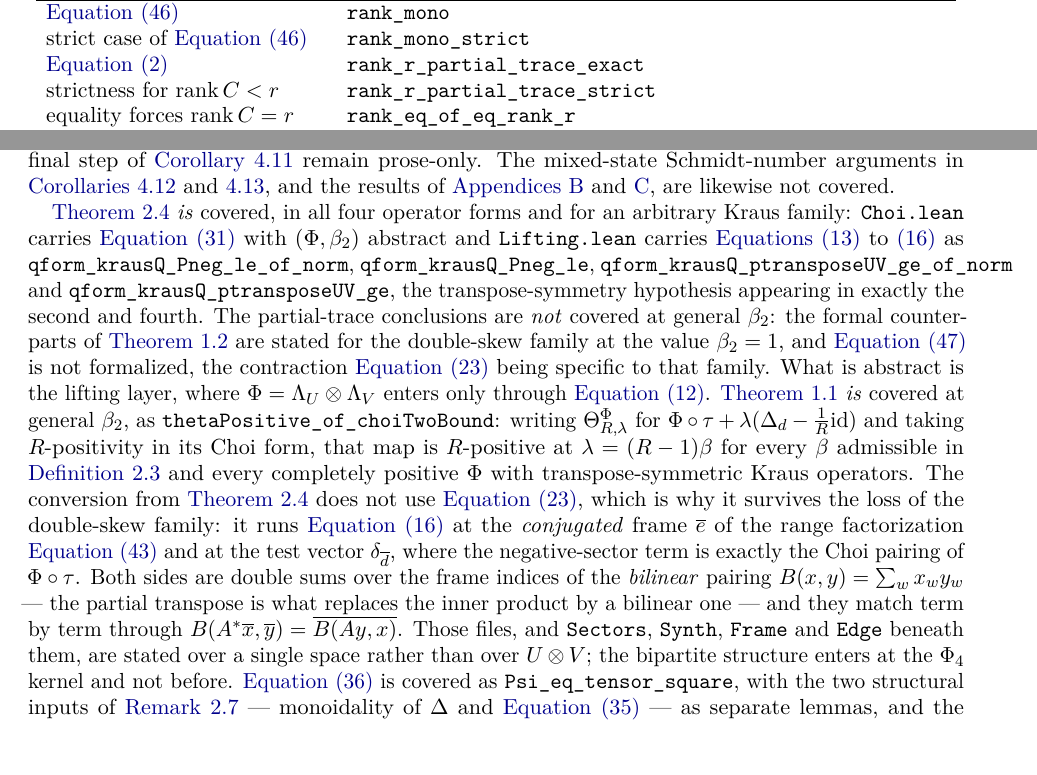
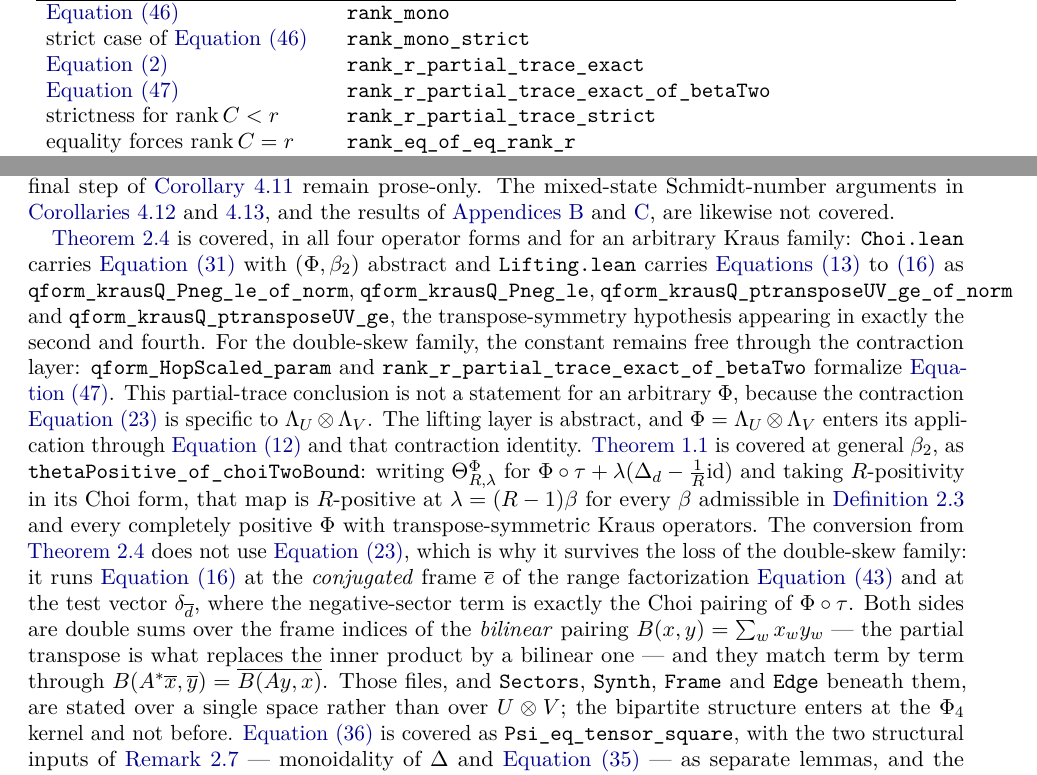
Before and after one commit to elazarg/rank-r, a LaTeX paper (paper/rank-r.tex): two parts of pages 26 and 28 of 33, joined at a grey line, cut so that both start at the same text, the shorter picture padded with empty space. Compiled offline with pdfLaTeX.

Commit message:
Formalize the parameterized partial-trace bound

```diff
--- a/paper/rank-r.tex
+++ b/paper/rank-r.tex
@@ -2683,6 +2683,8 @@ $\Delta_{U\otimes V}=\Delta_U\otimes\Delta_V$ & \texttt{RU\_zero\_RV\_zero}\\
 \cref{eq:rank-monotonicity} & \texttt{rank\_mono}\\
 strict case of \cref{eq:rank-monotonicity} & \texttt{rank\_mono\_strict}\\
 \cref{eq:main-bound-exact-rank} & \texttt{rank\_r\_partial\_trace\_exact}\\
+\cref{eq:main-bound-parametrized}
+  & \texttt{rank\_r\_partial\_trace\_exact\_of\_betaTwo}\\
 strictness for $\rank C<r$ & \texttt{rank\_r\_partial\_trace\_strict}\\
 equality forces $\rank C=r$ & \texttt{rank\_eq\_of\_eq\_rank\_r}\\
  & \texttt{\_partial\_trace}\\
@@ -2842,7 +2845,7 @@ duality appear nowhere in the development, so
 arguments in \cref{cor:exact-schmidt-number,cor:explicit-witnesses}, and the
 results of \cref{app:gram,app:generic}, are likewise not covered.
 
-\Cref{thm:amplification} \emph{is} covered, in all four operator forms and for
+\Cref{thm:amplification} is covered, in all four operator forms and for
 an arbitrary Kraus family: \texttt{Choi.lean} carries
 \cref{eq:kraus-cauchy-schwarz} with $(\Phi,\beta_2)$ abstract and
 \texttt{Lifting.lean} carries
@@ -2851,13 +2854,16 @@ as \texttt{qform\_krausQ\_Pneg\_le\_of\_norm},
 \texttt{qform\_krausQ\_Pneg\_le},
 \texttt{qform\_krausQ\_ptransposeUV\_ge\_of\_norm} and
 \texttt{qform\_krausQ\_ptransposeUV\_ge}, the transpose-symmetry hypothesis
-appearing in exactly the second and fourth.  The partial-trace conclusions are
-\emph{not} covered at general $\beta_2$: the formal counterparts of
-\cref{thm:rank_r} are stated for the double-skew family at the value
-$\beta_2=1$, and \cref{eq:main-bound-parametrized} is not formalized, the
-contraction \cref{eq:Phi-rhoT} being specific to that family.  What is abstract
-is the lifting layer, where $\Phi=\Lambda_U\otimes\Lambda_V$ enters only through
-\cref{eq:beta2-double-skew}.  \Cref{thm:pair-amplification} \emph{is} covered at
+appearing in exactly the second and fourth.  For the double-skew family, the
+constant remains free through the contraction layer:
+\texttt{qform\_HopScaled\_param} and
+\texttt{rank\_r\_partial\_trace\_exact\_of\_betaTwo} formalize
+\cref{eq:main-bound-parametrized}.  This partial-trace conclusion is not a
+statement for an arbitrary $\Phi$, because the contraction
+\cref{eq:Phi-rhoT} is specific to $\Lambda_U\otimes\Lambda_V$.  The lifting
+layer is abstract, and $\Phi=\Lambda_U\otimes\Lambda_V$ enters its application
+through \cref{eq:beta2-double-skew} and that contraction identity.
+\Cref{thm:pair-amplification} is covered at
 general $\beta_2$, as \texttt{thetaPositive\_of\_choiTwoBound}: writing
 $\Theta^\Phi_{R,\lambda}$ for $\Phi\circ\tau+\lambda(\Delta_d-\frac1R\id)$ and
 taking $R$-positivity in its Choi form, that map is $R$-positive at
```
Also changed, not shown: FORMALIZATION.md (+1 -1 lines), README.md, paper/rank-r.pdf, paper/rank-r.tex (5 more changed lines), 2 other files.
